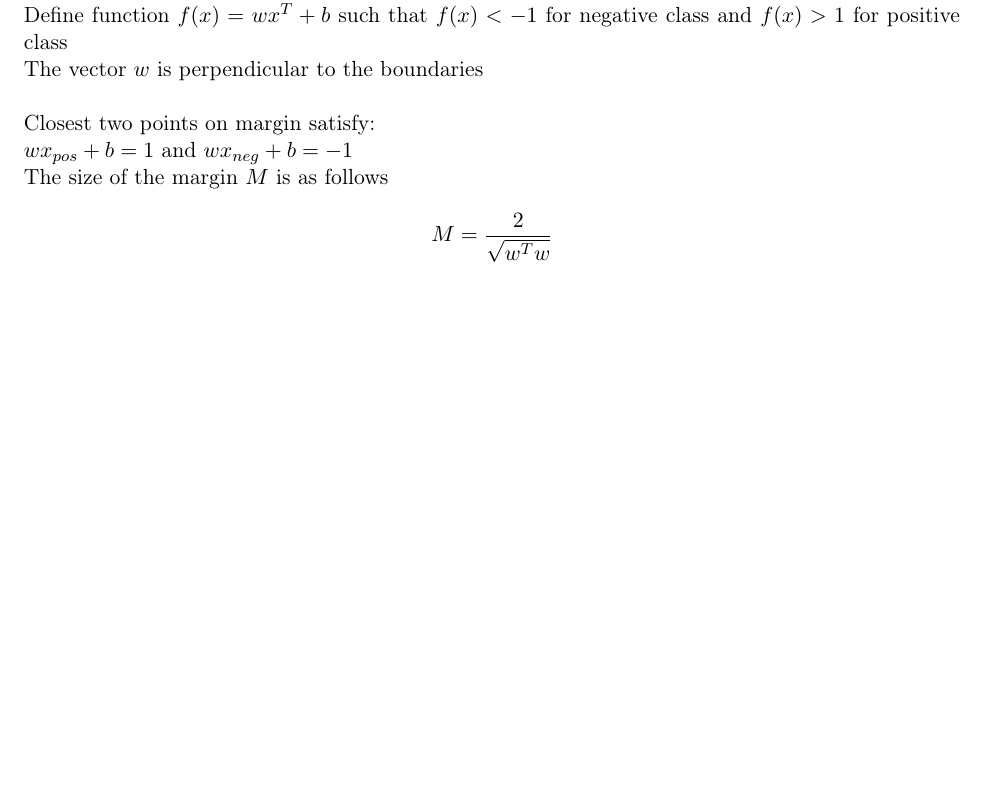
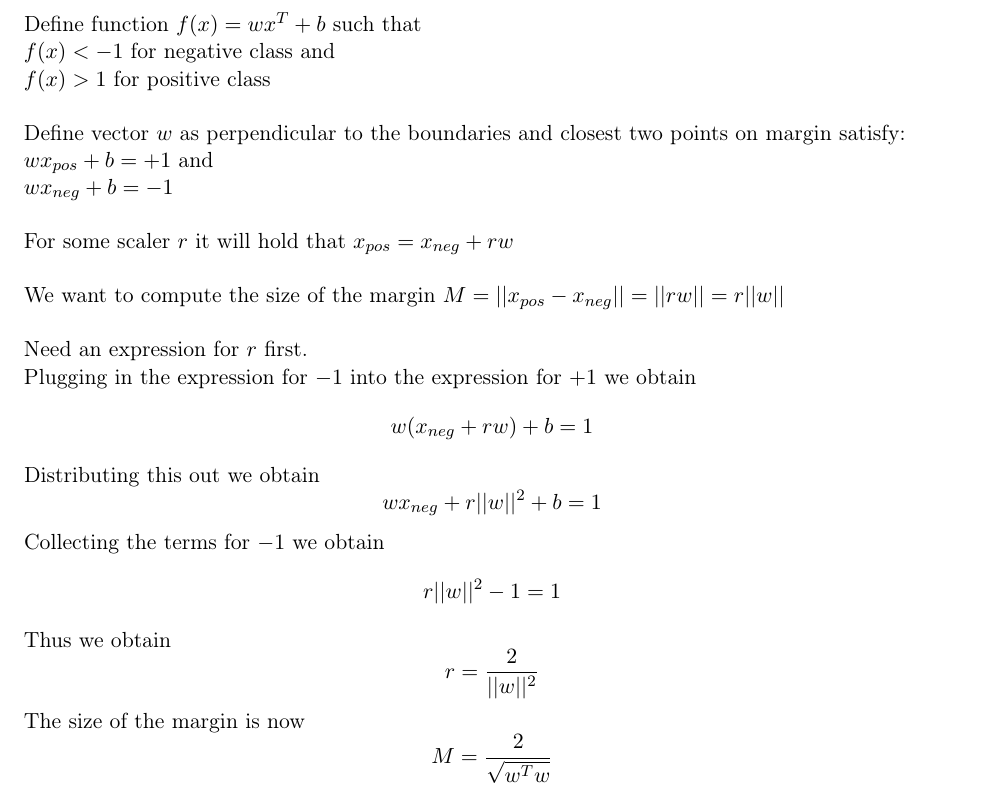
Before and after one commit to zackattacknyu/MLStudying, a LaTeX document (TexDocs/Sec1.tex): part of page 2 of 2 before the commit and part of page 3 of 3 after it, cut so that both start at the same text, the shorter picture padded with empty space. Compiled offline with pdfLaTeX.

Commit message:
updated sec1

```diff
--- a/TexDocs/Sec1.tex
+++ b/TexDocs/Sec1.tex
@@ -120,15 +122,41 @@ The term $(X^T X)^{-1}$ is called the pseudo-inverse
 \section{Support Vector Machine}
 
 Want to maximize the margin between two classes. \\
-Define function $f(x) = wx^T + b$ such that $f(x)<-1$ for negative class and $f(x)>1$ for positive class\\
-The vector $w$ is perpendicular to the boundaries\\
 \\
-Closest two points on margin satisfy: \\
-$w x_{pos} + b=1$ and $w x_{neg} + b = -1$\\
-The size of the margin $M$ is as follows
+Define function $f(x) = wx^T + b$ such that \\
+$f(x)<-1$ for negative class and \\
+$f(x)>1$ for positive class\\
+\\
+Define vector $w$ as perpendicular to the boundaries and closest two points on margin satisfy: \\
+$w x_{pos} + b= +1$ and \\
+$w x_{neg} + b = -1$\\
+\\
+For some scaler $r$ it will hold that $x_{pos} = x_{neg} + rw$\\
+\\
+We want to compute the size of the margin $M=||x_{pos}-x_{neg}|| = ||rw|| = r||w||$\\
+\\
+Need an expression for $r$ first.\\
+Plugging in the expression for $-1$ into the expression for $+1$ we obtain
+\[
+w(x_{neg} + rw) + b = 1
+\]
+Distributing this out we obtain
+\[
+w x_{neg} + r ||w||^2 + b = 1
+\]
+Collecting the terms for $-1$ we obtain
+\[
+r ||w||^2 - 1 = 1
+\]
+Thus we obtain
+\[
+r = \frac{2}{||w||^2}
+\]
+The size of the margin is now
 \[
 M = \frac{2}{\sqrt{w^Tw}}
 \]
 
 
+
 \end{document}
```
Also changed, not shown: TexDocs/Sec1.tex (2 more changed lines), 1 other file.
